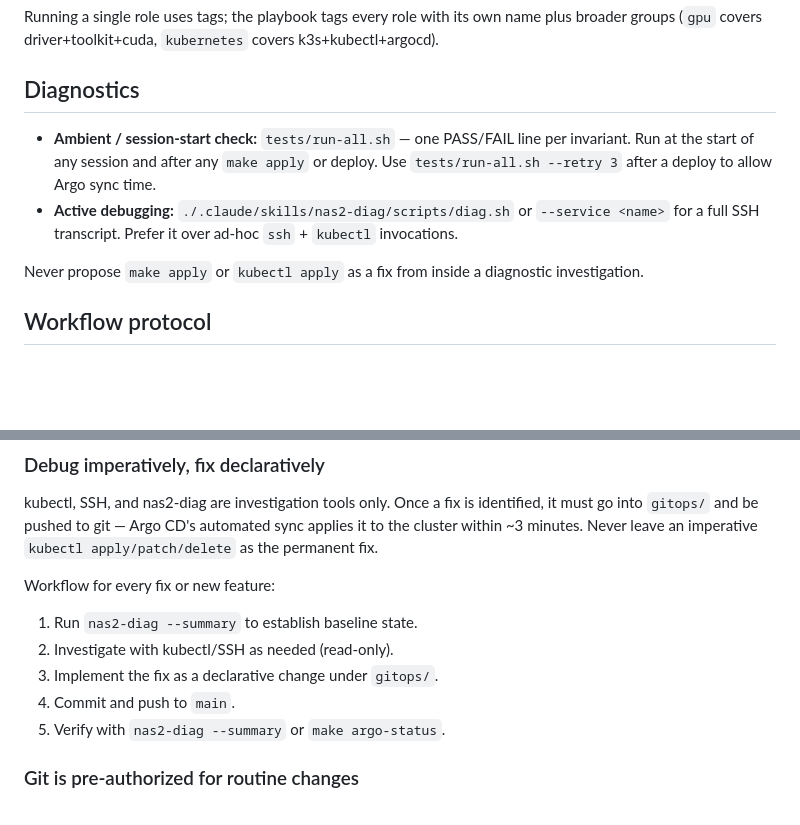
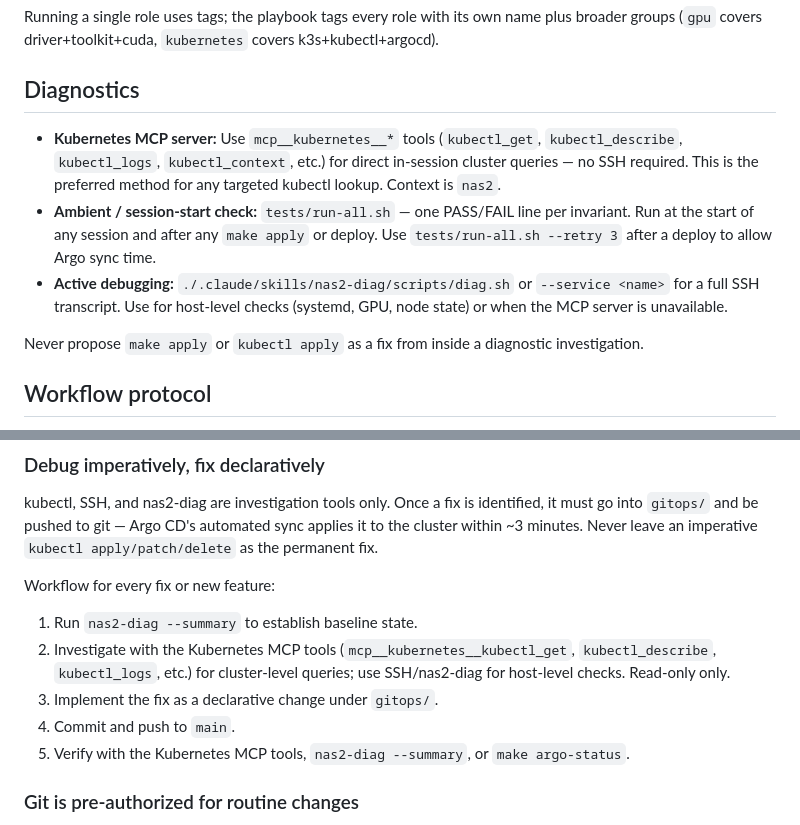
Before and after one commit to th3ed/nas2, a Markdown page: CLAUDE.md, 2 parts joined by grey strips. Drawn GitHub-style; blank space fills up the shorter version.

Commit message:
CLAUDE.md: prefer Kubernetes MCP server for cluster queries
The mcp__kubernetes__* tools are now the primary path for any targeted
kubectl lookup — no SSH needed. nas2-diag is demoted to host-level
checks (systemd, GPU, node state) or MCP-unavailable fallback.

Co-Authored-By: Claude Sonnet 4.6 <noreply@anthropic.com>

```diff
--- a/CLAUDE.md
+++ b/CLAUDE.md
@@ -67,8 +67,9 @@ Running a single role uses tags; the playbook tags every role with its own name
 
 ## Diagnostics
 
+- **Kubernetes MCP server:** Use `mcp__kubernetes__*` tools (`kubectl_get`, `kubectl_describe`, `kubectl_logs`, `kubectl_context`, etc.) for direct in-session cluster queries — no SSH required. This is the preferred method for any targeted kubectl lookup. Context is `nas2`.
 - **Ambient / session-start check:** `tests/run-all.sh` — one PASS/FAIL line per invariant. Run at the start of any session and after any `make apply` or deploy. Use `tests/run-all.sh --retry 3` after a deploy to allow Argo sync time.
-- **Active debugging:** `./.claude/skills/nas2-diag/scripts/diag.sh` or `--service <name>` for a full SSH transcript. Prefer it over ad-hoc `ssh` + `kubectl` invocations.
+- **Active debugging:** `./.claude/skills/nas2-diag/scripts/diag.sh` or `--service <name>` for a full SSH transcript. Use for host-level checks (systemd, GPU, node state) or when the MCP server is unavailable.
 
 Never propose `make apply` or `kubectl apply` as a fix from inside a diagnostic investigation.
 
@@ -84,10 +85,10 @@ kubectl, SSH, and nas2-diag are investigation tools only. Once a fix is identifi
 
 Workflow for every fix or new feature:
 1. Run `nas2-diag --summary` to establish baseline state.
-2. Investigate with kubectl/SSH as needed (read-only).
+2. Investigate with the Kubernetes MCP tools (`mcp__kubernetes__kubectl_get`, `kubectl_describe`, `kubectl_logs`, etc.) for cluster-level queries; use SSH/nas2-diag for host-level checks. Read-only only.
 3. Implement the fix as a declarative change under `gitops/`.
 4. Commit and push to `main`.
-5. Verify with `nas2-diag --summary` or `make argo-status`.
+5. Verify with the Kubernetes MCP tools, `nas2-diag --summary`, or `make argo-status`.
 
 ### Git is pre-authorized for routine changes
 
```
